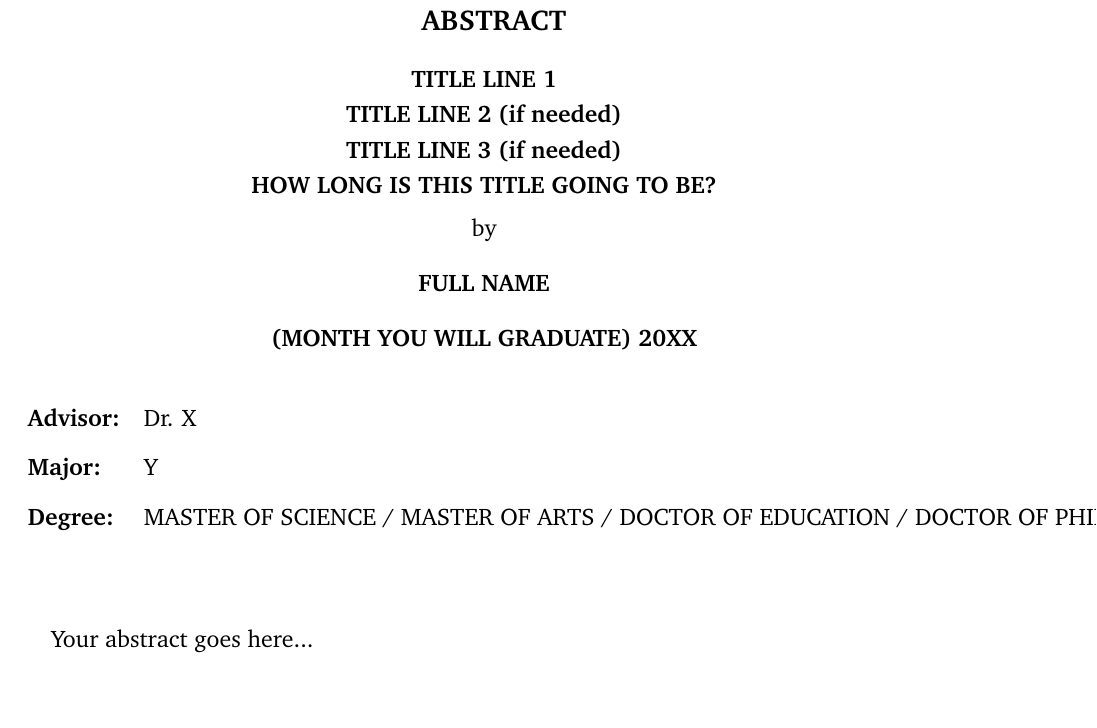
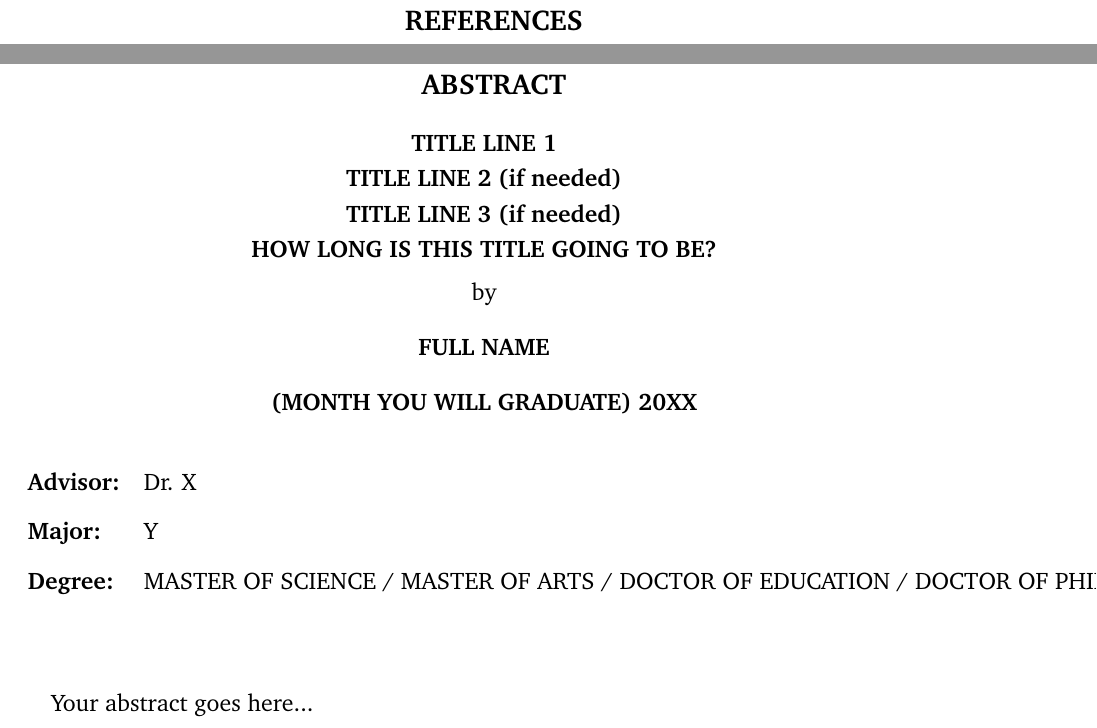
Before and after one commit to WSULib/wsu-dt-latex, a LaTeX document (main.tex, which reads bibliography.tex): part of page 13 of 14 before the commit and two parts of pages 13 and 14 of 15 after it, the two joined at a grey line, cut at the place of the change, the shorter picture padded with empty space. Compiled offline with pdfLaTeX.

Commit message:
Commented references section to unnumbered section (see main.tex for more details)

```diff
--- a/bibliography.tex
+++ b/bibliography.tex
@@ -1,9 +1,14 @@
-%%%%%%%%%%%%%%%%%%%%%%%%%%%%%%
-%%%	WITH BIBTEX
-%%%%%%%%%%%%%%%%%%%%%%%%%%%%%%
-\phantomsection
-\renewcommand\refname{\centerline{REFERENCES}}
-\addcontentsline{toc}{part}{References}
-\bibliography{sources}
+%Create references using the unnumbered section formatting
+\section*{REFERENCES}
 
-\bibliographystyle{amsplain} %% Either amsplain or amsalpha. The only two the AMS allows that we can use.
+%Add table of contents marker for References
+\addcontentsline{toc}{section}{References}
+
+%Add bibliography
+%   Replace "bib/mybib" with your directory/bibliography
+\bibliography{bib/mybib}
+
+%Bibliography style
+%   Replace abbrv with whichever style fits your field
+%   (https://www.overleaf.com/learn/latex/Bibtex_bibliography_styles)
+\bibliographystyle{abbrv}
```
